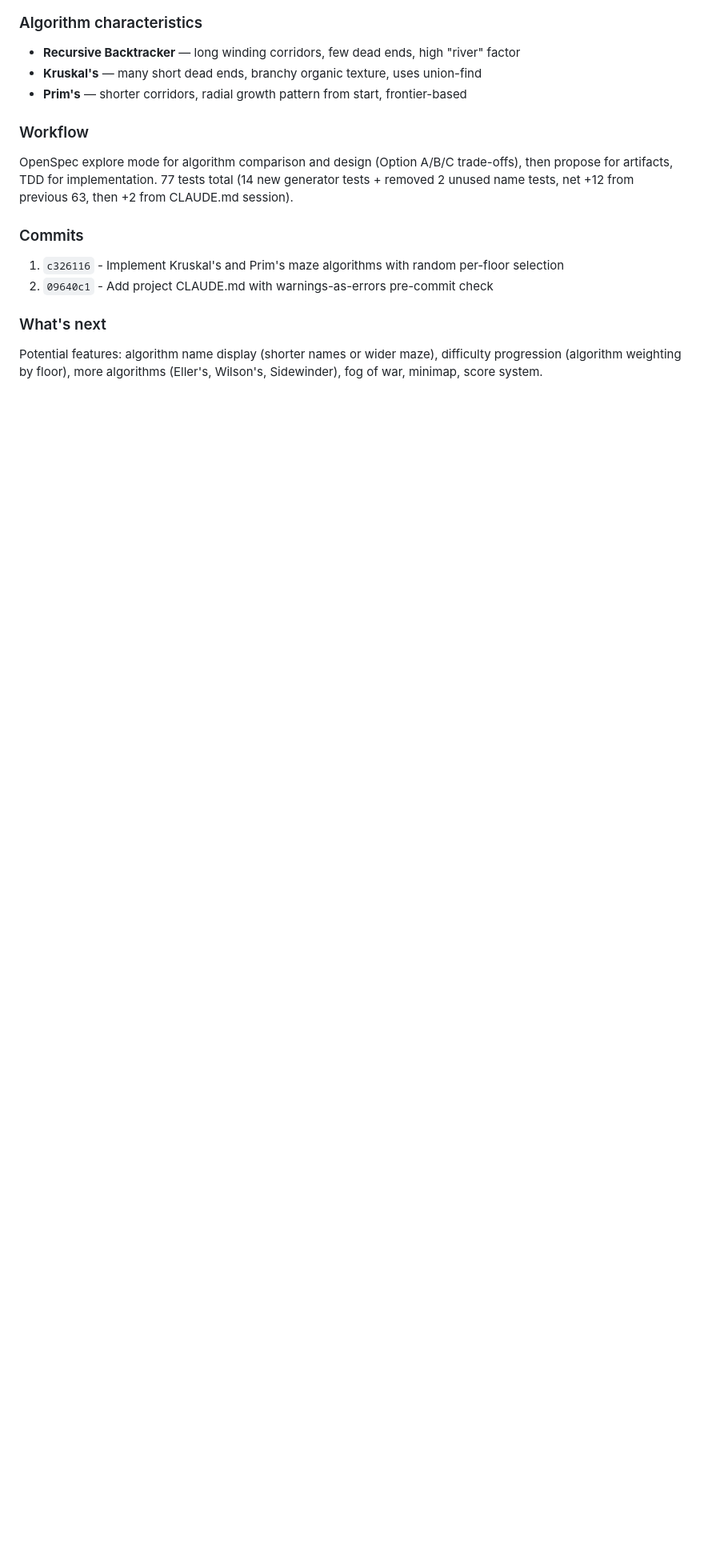
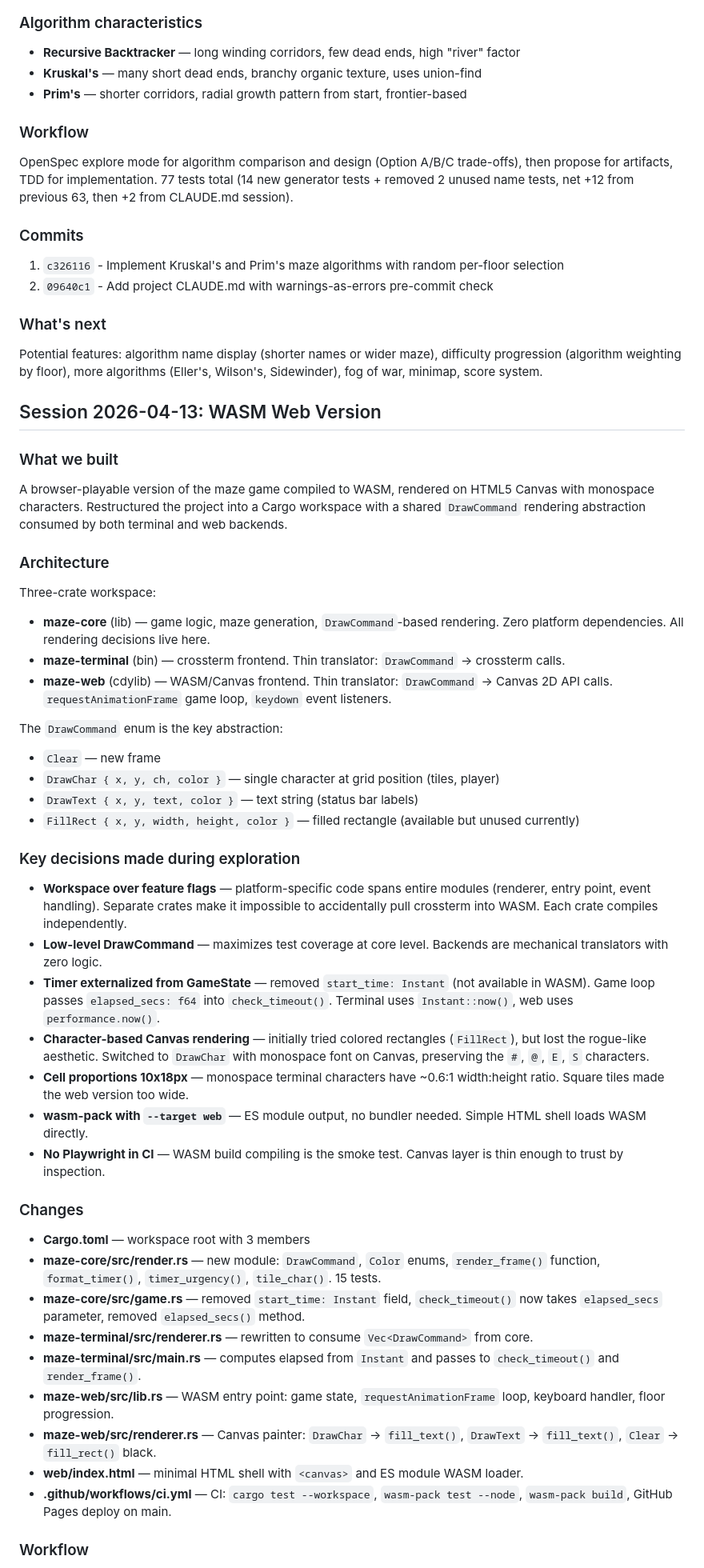
Before and after one commit to gontard/maze, a Markdown page: LOG.md, the part around one of its changes. Shown at 80% size. Drawn GitHub-style; blank space fills up the shorter version.

Commit message:
Add development log for WASM web version session
Co-Authored-By: Claude Opus 4.6 (1M context) <noreply@anthropic.com>

```diff
--- a/LOG.md
+++ b/LOG.md
@@ -177,3 +177,48 @@ OpenSpec explore mode for algorithm comparison and design (Option A/B/C trade-of
 ### What's next
 
 Potential features: algorithm name display (shorter names or wider maze), difficulty progression (algorithm weighting by floor), more algorithms (Eller's, Wilson's, Sidewinder), fog of war, minimap, score system.
+
+## Session 2026-04-13: WASM Web Version
+
+### What we built
+
+A browser-playable version of the maze game compiled to WASM, rendered on HTML5 Canvas with monospace characters. Restructured the project into a Cargo workspace with a shared `DrawCommand` rendering abstraction consumed by both terminal and web backends.
+
+### Architecture
+
+Three-crate workspace:
+
+- **maze-core** (lib) — game logic, maze generation, `DrawCommand`-based rendering. Zero platform dependencies. All rendering decisions live here.
+- **maze-terminal** (bin) — crossterm frontend. Thin translator: `DrawCommand` → crossterm calls.
+- **maze-web** (cdylib) — WASM/Canvas frontend. Thin translator: `DrawCommand` → Canvas 2D API calls. `requestAnimationFrame` game loop, `keydown` event listeners.
+
+The `DrawCommand` enum is the key abstraction:
+- `Clear` — new frame
+- `DrawChar { x, y, ch, color }` — single character at grid position (tiles, player)
+- `DrawText { x, y, text, color }` — text string (status bar labels)
+- `FillRect { x, y, width, height, color }` — filled rectangle (available but unused currently)
+
+### Key decisions made during exploration
+
+- **Workspace over feature flags** — platform-specific code spans entire modules (renderer, entry point, event handling). Separate crates make it impossible to accidentally pull crossterm into WASM. Each crate compiles independently.
+- **Low-level DrawCommand** — maximizes test coverage at core level. Backends are mechanical translators with zero logic.
+- **Timer externalized from GameState** — removed `start_time: Instant` (not available in WASM). Game loop passes `elapsed_secs: f64` into `check_timeout()`. Terminal uses `Instant::now()`, web uses `performance.now()`.
+- **Character-based Canvas rendering** — initially tried colored rectangles (`FillRect`), but lost the rogue-like aesthetic. Switched to `DrawChar` with monospace font on Canvas, preserving the `#`, `@`, `E`, `S` characters.
+- **Cell proportions 10x18px** — monospace terminal characters have ~0.6:1 width:height ratio. Square tiles made the web version too wide.
+- **wasm-pack with `--target web`** — ES module output, no bundler needed. Simple HTML shell loads WASM directly.
+- **No Playwright in CI** — WASM build compiling is the smoke test. Canvas layer is thin enough to trust by inspection.
+
+### Changes
+
+- **Cargo.toml** — workspace root with 3 members
+- **maze-core/src/render.rs** — new module: `DrawCommand`, `Color` enums, `render_frame()` function, `format_timer()`, `timer_urgency()`, `tile_char()`. 15 tests.
+- **maze-core/src/game.rs** — removed `start_time: Instant` field, `check_timeout()` now takes `elapsed_secs` parameter, removed `elapsed_secs()` method.
+- **maze-terminal/src/renderer.rs** — rewritten to consume `Vec<DrawCommand>` from core.
+- **maze-terminal/src/main.rs** — computes elapsed from `Instant` and passes to `check_timeout()` and `render_frame()`.
+- **maze-web/src/lib.rs** — WASM entry point: game state, `requestAnimationFrame` loop, keyboard handler, floor progression.
+- **maze-web/src/renderer.rs** — Canvas painter: `DrawChar` → `fill_text()`, `DrawText` → `fill_text()`, `Clear` → `fill_rect()` black.
+- **web/index.html** — minimal HTML shell with `<canvas>` and ES module WASM loader.
+- **.github/workflows/ci.yml** — CI: `cargo test --workspace`, `wasm-pack test --node`, `wasm-pack build`, GitHub Pages deploy on main.
+
+### Workflow
+
```
Also changed, not shown: other parts of LOG.md (+11 -0 lines).
